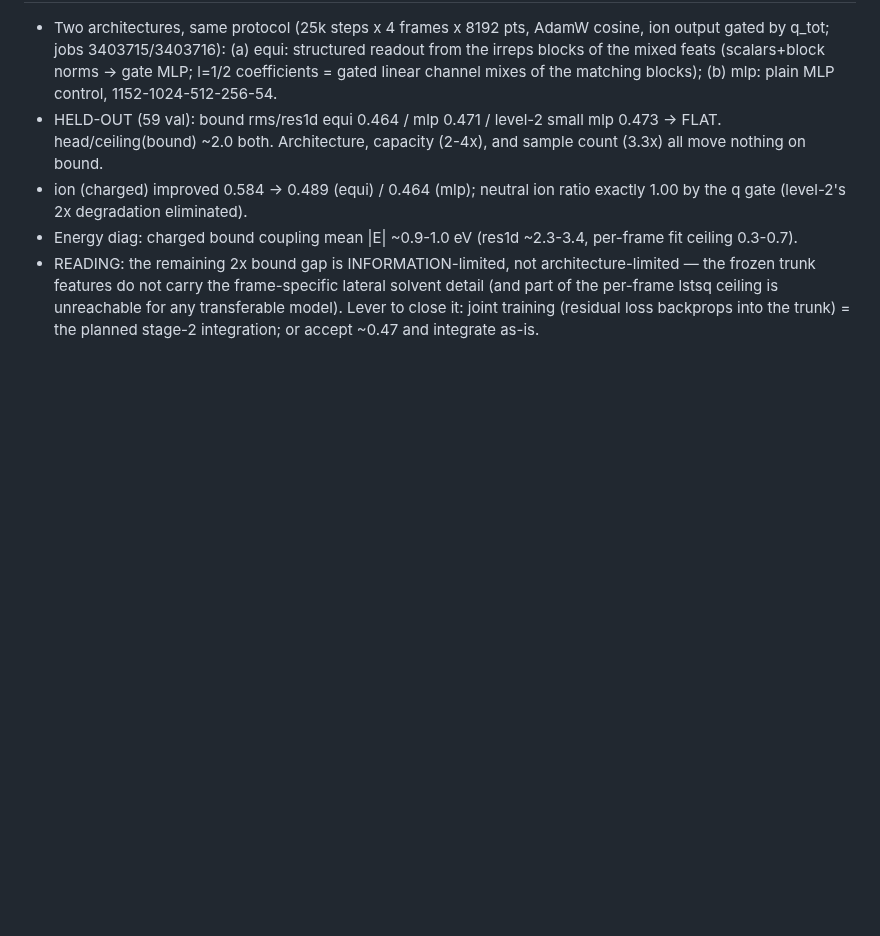
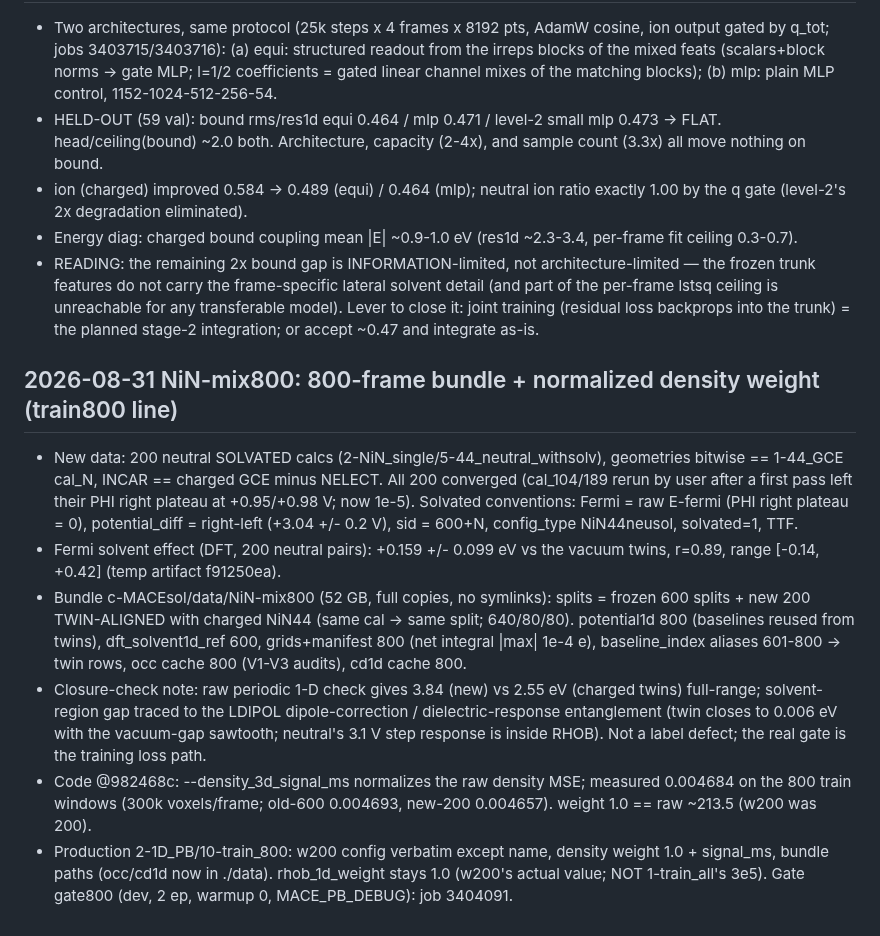
Before and after one commit to ruoywang/polar-mace-planar, a Markdown page: experiments1d/RUNS.md, the part around the change. Rendered like a GitHub page; blank space fills up the shorter version.

Commit message:
RUNS.md: NiN-mix800 bundle + train800 line
Co-Authored-By: Claude Fable 5 <noreply@anthropic.com>

```diff
--- a/experiments1d/RUNS.md
+++ b/experiments1d/RUNS.md
@@ -273,3 +273,31 @@ commit。新实验一律登记,旧实验按已知信息回填(未知处如实标
   ceiling is unreachable for any transferable model). Lever to close it:
   joint training (residual loss backprops into the trunk) = the planned
   stage-2 integration; or accept ~0.47 and integrate as-is.
+
+## 2026-08-31 NiN-mix800: 800-frame bundle + normalized density weight (train800 line)
+- New data: 200 neutral SOLVATED calcs (2-NiN_single/5-44_neutral_withsolv),
+  geometries bitwise == 1-44_GCE cal_N, INCAR == charged GCE minus NELECT.
+  All 200 converged (cal_104/189 rerun by user after a first pass left their
+  PHI right plateau at +0.95/+0.98 V; now 1e-5). Solvated conventions:
+  Fermi = raw E-fermi (PHI right plateau = 0), potential_diff = right-left
+  (+3.04 +/- 0.2 V), sid = 600+N, config_type NiN44neusol, solvated=1, TTF.
+- Fermi solvent effect (DFT, 200 neutral pairs): +0.159 +/- 0.099 eV vs the
+  vacuum twins, r=0.89, range [-0.14, +0.42] (temp artifact f91250ea).
+- Bundle c-MACEsol/data/NiN-mix800 (52 GB, full copies, no symlinks):
+  splits = frozen 600 splits + new 200 TWIN-ALIGNED with charged NiN44
+  (same cal -> same split; 640/80/80). potential1d 800 (baselines reused
+  from twins), dft_solvent1d_ref 600, grids+manifest 800 (net integral
+  |max| 1e-4 e), baseline_index aliases 601-800 -> twin rows, occ cache
+  800 (V1-V3 audits), cd1d cache 800.
+- Closure-check note: raw periodic 1-D check gives 3.84 (new) vs 2.55 eV
+  (charged twins) full-range; solvent-region gap traced to the LDIPOL
+  dipole-correction / dielectric-response entanglement (twin closes to
+  0.006 eV with the vacuum-gap sawtooth; neutral's 3.1 V step response is
+  inside RHOB). Not a label defect; the real gate is the training loss path.
+- Code @982468c: --density_3d_signal_ms normalizes the raw density MSE;
+  measured 0.004684 on the 800 train windows (300k voxels/frame; old-600
+  0.004693, new-200 0.004657). weight 1.0 == raw ~213.5 (w200 was 200).
+- Production 2-1D_PB/10-train_800: w200 config verbatim except name,
+  density weight 1.0 + signal_ms, bundle paths (occ/cd1d now in ./data).
+  rhob_1d_weight stays 1.0 (w200's actual value; NOT 1-train_all's 3e5).
+  Gate gate800 (dev, 2 ep, warmup 0, MACE_PB_DEBUG): job 3404091.
```
